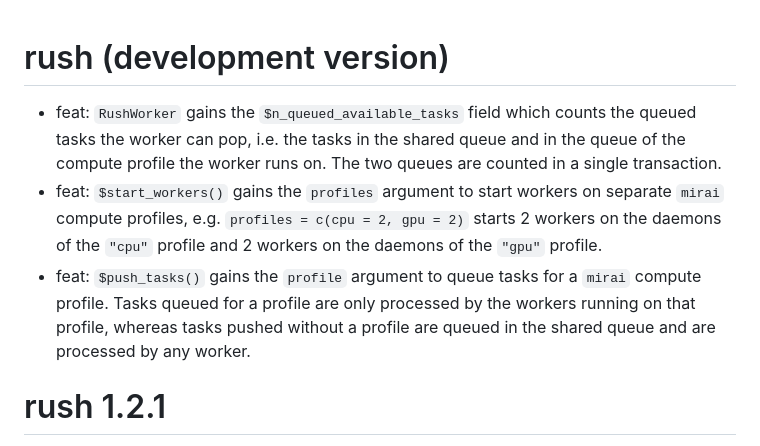
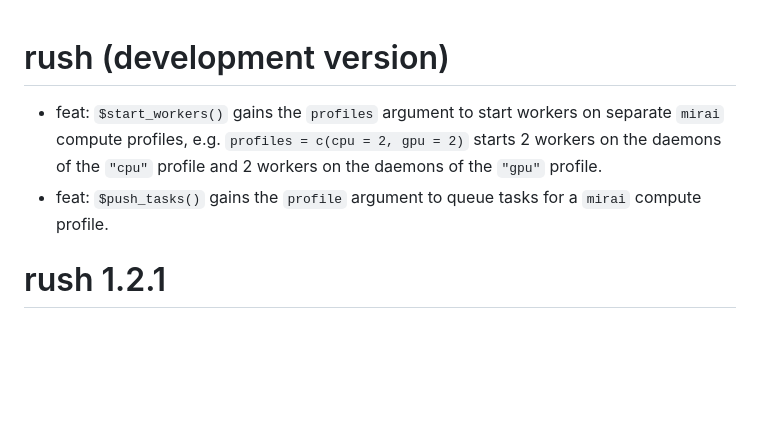
Before and after one commit to mlr-org/rush, a Markdown page: NEWS.md, the part around the change. Rendered like a GitHub page; blank space fills up the shorter version.

Commit message:
chore: news

```diff
--- a/NEWS.md
+++ b/NEWS.md
@@ -1,10 +1,7 @@
 # rush (development version)
 
-* feat: `RushWorker` gains the `$n_queued_available_tasks` field which counts the queued tasks the worker can pop, i.e. the tasks in the shared queue and in the queue of the compute profile the worker runs on.
-  The two queues are counted in a single transaction.
 * feat: `$start_workers()` gains the `profiles` argument to start workers on separate `mirai` compute profiles, e.g. `profiles = c(cpu = 2, gpu = 2)` starts 2 workers on the daemons of the `"cpu"` profile and 2 workers on the daemons of the `"gpu"` profile.
 * feat: `$push_tasks()` gains the `profile` argument to queue tasks for a `mirai` compute profile.
-  Tasks queued for a profile are only processed by the workers running on that profile, whereas tasks pushed without a profile are queued in the shared queue and are processed by any worker.
 
 # rush 1.2.1
 
```
